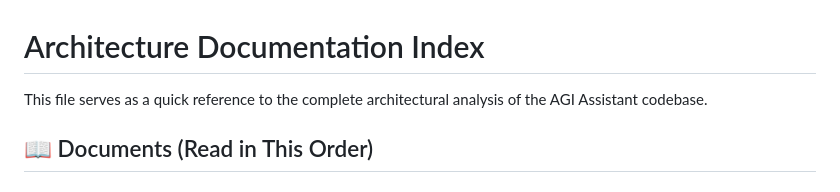
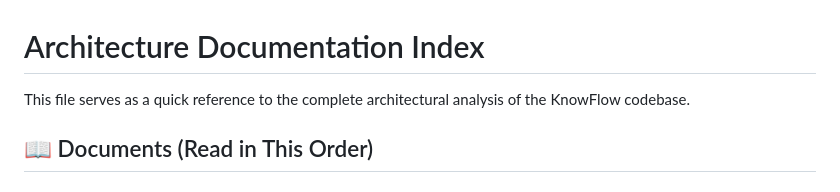
Before and after one commit to minimoster/KnowFlow, a Markdown page: docs/architecture/ARCHITECTURE_DOCS_INDEX.md, the part around the change. Rendered like a GitHub page.

Commit message:
docs: use KnowFlow in architecture documentation titles

```diff
--- a/docs/architecture/ARCHITECTURE_DOCS_INDEX.md
+++ b/docs/architecture/ARCHITECTURE_DOCS_INDEX.md
@@ -1,6 +1,6 @@
 # Architecture Documentation Index
 
-This file serves as a quick reference to the complete architectural analysis of the AGI Assistant codebase.
+This file serves as a quick reference to the complete architectural analysis of the KnowFlow codebase.
 
 ## 📖 Documents (Read in This Order)
 
```
Also changed, not shown: docs/architecture/ARCHITECTURE_MAP.md (+1 -1 lines), docs/architecture/ARCHITECTURE_README.md (+1 -1 lines).
